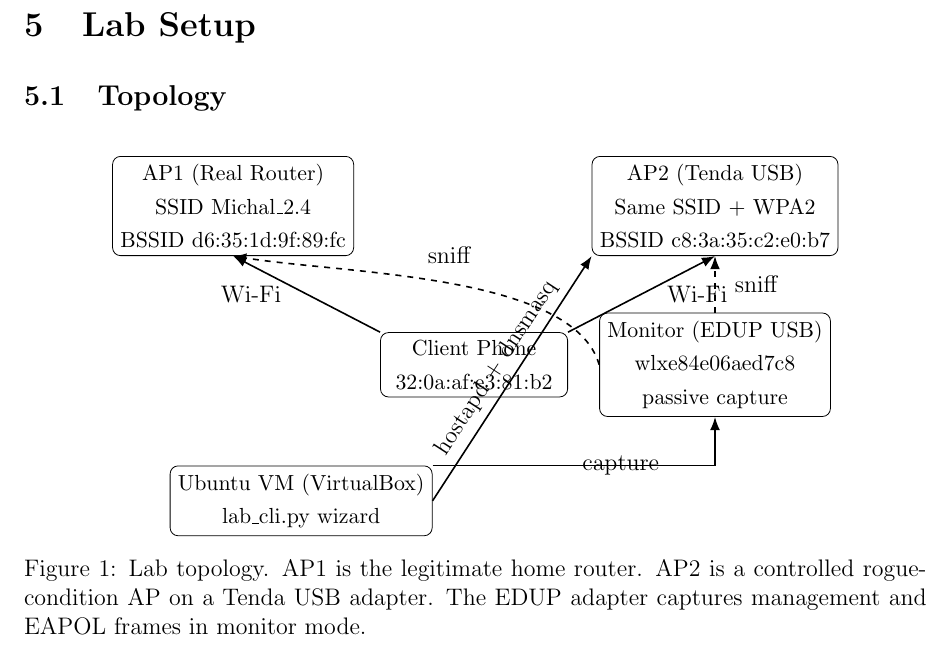
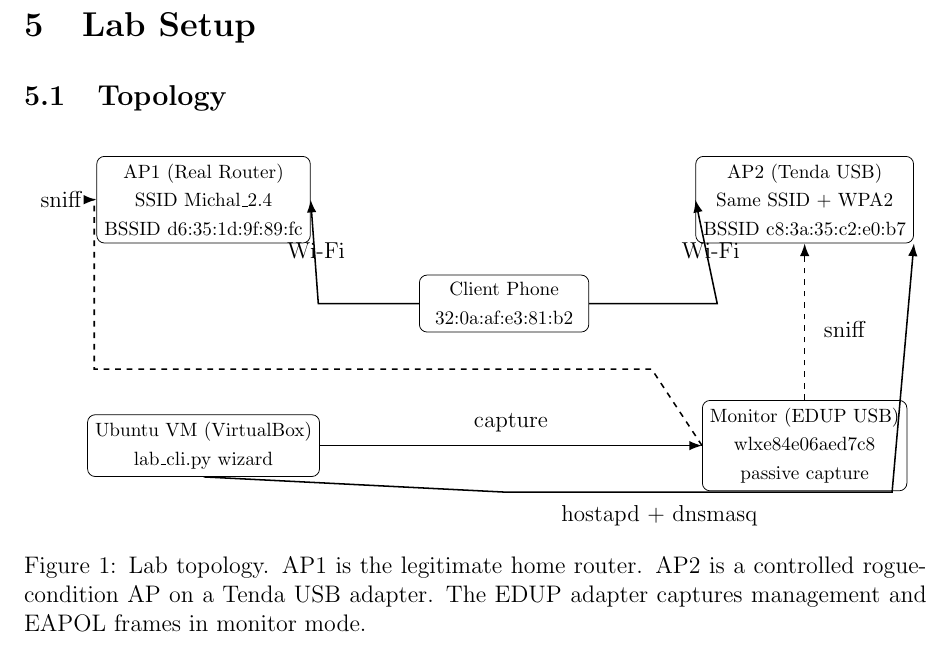
Before and after one commit to OrBibi/wpa2-ssid-investigation, a LaTeX document (report.tex): part of page 8 of 21, cut so that both start at the same text. Compiled offline with pdfLaTeX.

Commit message:
Fix topology diagram layout

```diff
--- a/report.tex
+++ b/report.tex
@@ -226,37 +226,41 @@ The security question tested is whether, in our WPA2-PSK lab setup, the client's
 
 \begin{figure}[H]
 \centering
+\resizebox{0.98\textwidth}{!}{%
 \begin{tikzpicture}[
-    box/.style={draw, rounded corners, align=center, minimum width=3.3cm, minimum height=0.95cm, font=\small},
+    box/.style={draw, rounded corners, align=center, minimum width=3.1cm, minimum height=0.9cm, font=\footnotesize},
     arrow/.style={-Latex, thick},
     darrow/.style={-Latex, thick, dashed}
 ]
-% Top row: two APs with wide spacing
-\node[box] (ap1) at (0, 0) {AP1 (Real Router)\\SSID Michal\_2.4\\BSSID d6:35:1d:9f:89:fc};
-\node[box] (ap2) at (8.5, 0) {AP2 (Tenda USB)\\Same SSID + WPA2\\BSSID c8:3a:35:c2:e0:b7};
+% Layer 1 (top): APs
+\node[box] (ap1) at (0, 5.5) {AP1 (Real Router)\\SSID Michal\_2.4\\BSSID d6:35:1d:9f:89:fc};
+\node[box] (ap2) at (11, 5.5) {AP2 (Tenda USB)\\Same SSID + WPA2\\BSSID c8:3a:35:c2:e0:b7};
 
-% Client centered below APs
-\node[box] (client) at (4.25, -2.8) {Client Phone\\32:0a:af:e3:81:b2};
+% Layer 2: client phone (high, centered)
+\node[box] (client) at (5.5, 3.6) {Client Phone\\32:0a:af:e3:81:b2};
 
-% Monitor to the right of client
-\node[box] (mon) at (8.5, -2.8) {Monitor (EDUP USB)\\wlxe84e06aed7c8\\passive capture};
+% Layer 3 (bottom): VM and monitor
+\node[box] (vm) at (0, 1) {Ubuntu VM (VirtualBox)\\lab\_cli.py wizard};
+\node[box] (mon) at (11, 1) {Monitor (EDUP USB)\\wlxe84e06aed7c8\\passive capture};
 
-% VM below client (left side, away from crossing arrows)
-\node[box] (vm) at (1.2, -5.2) {Ubuntu VM (VirtualBox)\\lab\_cli.py wizard};
+% Wi-Fi: side routes through open space (y=3.6)
+\draw[arrow] (client.west) -- (2.1, 3.6) -- (ap1.east)
+    node[pos=0.3, above=1mm] {Wi-Fi};
+\draw[arrow] (client.east) -- (9.4, 3.6) -- (ap2.west)
+    node[pos=0.3, above=1mm] {Wi-Fi};
 
-% Client Wi-Fi to each AP (separate angles, labels outside)
-\draw[arrow] (client.north west) -- node[midway, left=3mm] {Wi-Fi} (ap1.south);
-\draw[arrow] (client.north east) -- node[midway, right=3mm] {Wi-Fi} (ap2.south);
+% Sniff AP2: straight vertical on the right
+\draw[darrow] (mon.north) -- node[right=2mm, pos=0.45] {sniff} (ap2.south);
 
-% Monitor passive sniff: curved paths so labels do not overlap
-\draw[darrow] (mon.north) -- node[midway, right=2mm] {sniff} (ap2.south);
-\draw[darrow] (mon.west) .. controls (6.0, -1.2) and (2.0, -1.2) .. (ap1.south)
-    node[midway, above=2mm] {sniff};
+% Sniff AP1: left margin channel (x=-2), avoids VM/client boxes
+\draw[darrow] (mon.west) -- (8.2, 2.4) -- (-2, 2.4) -- (-2, 5.5) -- (ap1.west)
+    node[pos=0.42, left=1mm] {sniff};
 
-% VM control paths (no crossing over Wi-Fi arrows)
-\draw[arrow] (vm.north east) -| node[near start, right] {capture} (mon.south);
-\draw[arrow] (vm.east) -- node[midway, above, sloped] {hostapd + dnsmasq} (ap2.south west);
-\end{tikzpicture}
+% Control plane along bottom (y=0.15), below VM/monitor
+\draw[arrow] (vm.east) -- node[above=1mm, pos=0.5] {capture} (mon.west);
+\draw[arrow] (vm.south) -- (5.5, 0.15) -- node[below=1mm, pos=0.4] {hostapd + dnsmasq} (12.6, 0.15) -- (ap2.south east);
+\end{tikzpicture}%
+}
 \caption{Lab topology. AP1 is the legitimate home router. AP2 is a controlled rogue-condition AP on a Tenda USB adapter. The EDUP adapter captures management and EAPOL frames in monitor mode.}
 \end{figure}
 
```
